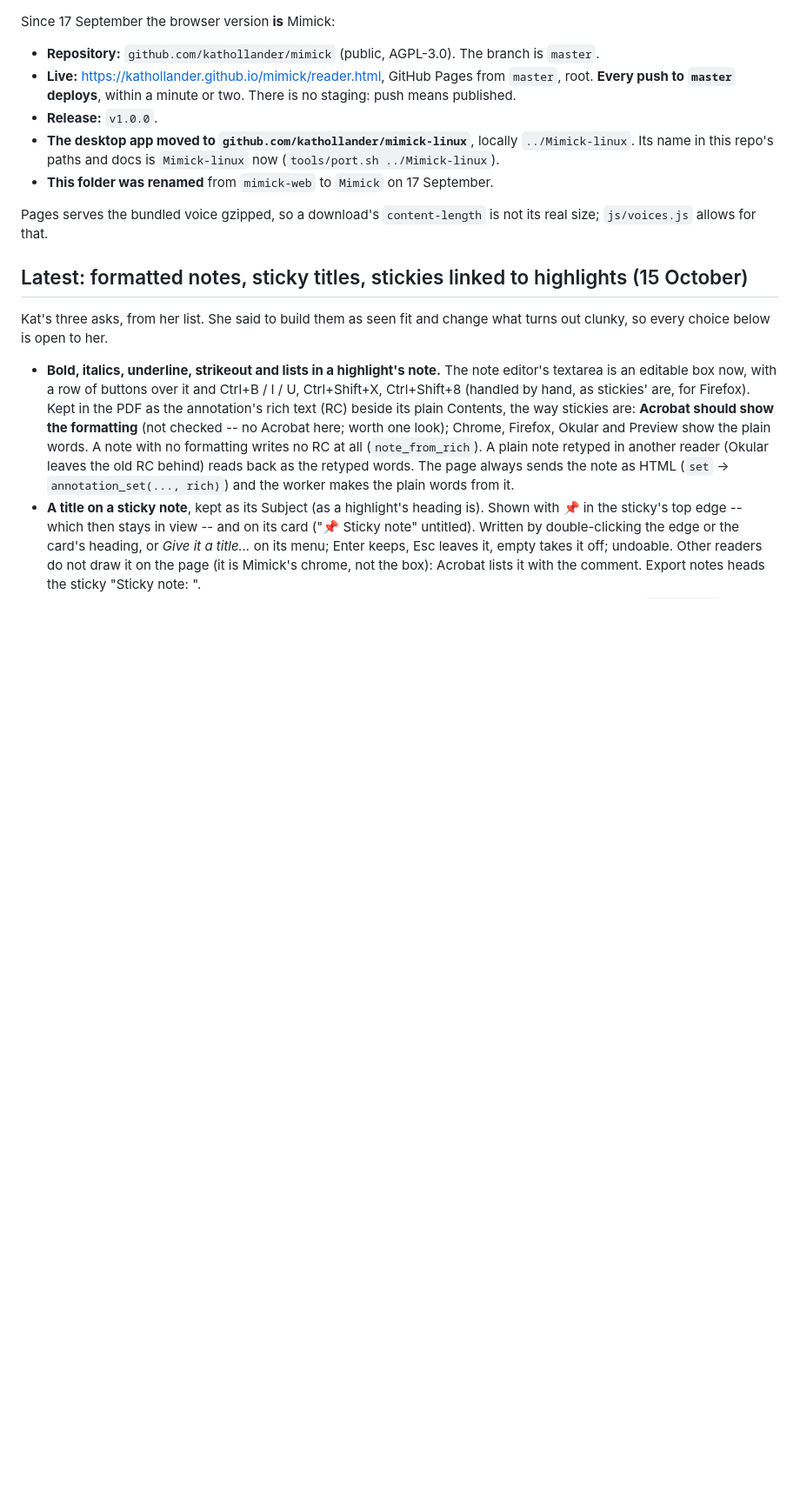
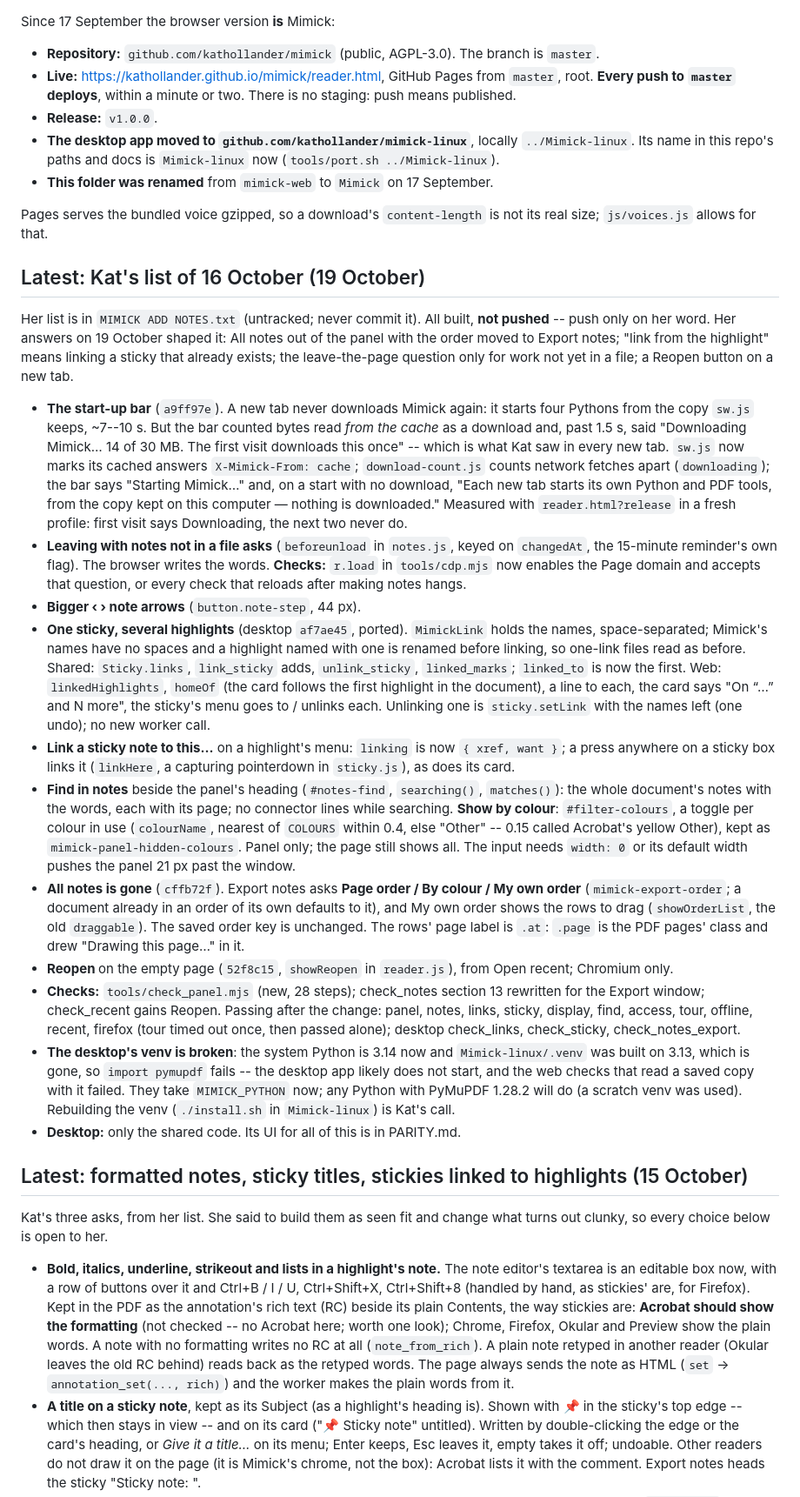
Before and after one commit to kathollander/mimick, a Markdown page: docs/HANDOFF.md, the part around one of its changes. Shown at 87% size. Rendered like a GitHub page; blank space fills up the shorter version.

Commit message:
Handoff: Kat's list of 16 October, built (19 October)
Co-Authored-By: Claude Opus 5.5 <noreply@anthropic.com>

```diff
--- a/docs/HANDOFF.md
+++ b/docs/HANDOFF.md
@@ -34,6 +34,72 @@ Since 17 September the browser version **is** Mimick:
 
 Pages serves the bundled voice gzipped, so a download's `content-length` is not
 its real size; `js/voices.js` allows for that.
+
+## Latest: Kat's list of 16 October (19 October)
+
+Her list is in `MIMICK ADD NOTES.txt` (untracked; never commit it). All built,
+**not pushed** -- push only on her word. Her answers on 19 October shaped it:
+All notes out of the panel with the order moved to Export notes; "link from
+the highlight" means linking a sticky that already exists; the leave-the-page
+question only for work not yet in a file; a Reopen button on a new tab.
+
+- **The start-up bar** (`a9ff97e`). A new tab never downloads Mimick again:
+  it starts four Pythons from the copy `sw.js` keeps, ~7--10 s. But the bar
+  counted bytes read *from the cache* as a download and, past 1.5 s, said
+  "Downloading Mimick… 14 of 30 MB. The first visit downloads this once" --
+  which is what Kat saw in every new tab. `sw.js` now marks its cached
+  answers `X-Mimick-From: cache`; `download-count.js` counts network fetches
+  apart (`downloading`); the bar says "Starting Mimick…" and, on a start with
+  no download, "Each new tab starts its own Python and PDF tools, from the
+  copy kept on this computer — nothing is downloaded." Measured with
+  `reader.html?release` in a fresh profile: first visit says Downloading,
+  the next two never do.
+- **Leaving with notes not in a file asks** (`beforeunload` in `notes.js`,
+  keyed on `changedAt`, the 15-minute reminder's own flag). The browser
+  writes the words. **Checks:** `r.load` in `tools/cdp.mjs` now enables the
+  Page domain and accepts that question, or every check that reloads after
+  making notes hangs.
+- **Bigger ‹ › note arrows** (`button.note-step`, 44 px).
+- **One sticky, several highlights** (desktop `af7ae45`, ported). `MimickLink`
+  holds the names, space-separated; Mimick's names have no spaces and a
+  highlight named with one is renamed before linking, so one-link files read
+  as before. Shared: `Sticky.links`, `link_sticky` adds, `unlink_sticky`,
+  `linked_marks`; `linked_to` is now the first. Web: `linkedHighlights`,
+  `homeOf` (the card follows the first highlight in the document), a line to
+  each, the card says "On “…” and N more", the sticky's menu goes to /
+  unlinks each. Unlinking one is `sticky.setLink` with the names left (one
+  undo); no new worker call.
+- **Link a sticky note to this…** on a highlight's menu: `linking` is now
+  `{ xref, want }`; a press anywhere on a sticky box links it (`linkHere`, a
+  capturing pointerdown in `sticky.js`), as does its card.
+- **Find in notes** beside the panel's heading (`#notes-find`, `searching()`,
+  `matches()`): the whole document's notes with the words, each with its
+  page; no connector lines while searching. **Show by colour**:
+  `#filter-colours`, a toggle per colour in use (`colourName`, nearest of
+  `COLOURS` within 0.4, else "Other" -- 0.15 called Acrobat's yellow Other),
+  kept as `mimick-panel-hidden-colours`. Panel only; the page still shows all.
+  The input needs `width: 0` or its default width pushes the panel 21 px past
+  the window.
+- **All notes is gone** (`cffb72f`). Export notes asks **Page order / By
+  colour / My own order** (`mimick-export-order`; a document already in an
+  order of its own defaults to it), and My own order shows the rows to drag
+  (`showOrderList`, the old `draggable`). The saved order key is unchanged.
+  The rows' page label is `.at`: `.page` is the PDF pages' class and drew
+  "Drawing this page…" in it.
+- **Reopen <file>** on the empty page (`52f8c15`, `showReopen` in
+  `reader.js`), from Open recent; Chromium only.
+- **Checks:** `tools/check_panel.mjs` (new, 28 steps); check_notes section 13
+  rewritten for the Export window; check_recent gains Reopen. Passing after
+  the change: panel, notes, links, sticky, display, find, access, tour,
+  offline, recent, firefox (tour timed out once, then passed alone); desktop
+  check_links, check_sticky, check_notes_export.
+- **The desktop's venv is broken**: the system Python is 3.14 now and
+  `Mimick-linux/.venv` was built on 3.13, which is gone, so `import pymupdf`
+  fails -- the desktop app likely does not start, and the web checks that
+  read a saved copy with it failed. They take `MIMICK_PYTHON` now; any Python
+  with PyMuPDF 1.28.2 will do (a scratch venv was used). Rebuilding the venv
+  (`./install.sh` in `Mimick-linux`) is Kat's call.
+- **Desktop:** only the shared code. Its UI for all of this is in PARITY.md.
 
 ## Latest: formatted notes, sticky titles, stickies linked to highlights (15 October)
 
```
Also changed, not shown: other parts of docs/HANDOFF.md (+1 -1 lines).
